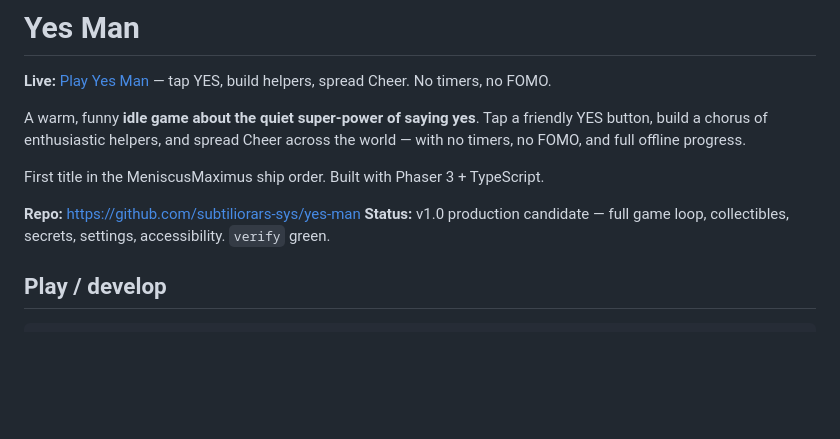
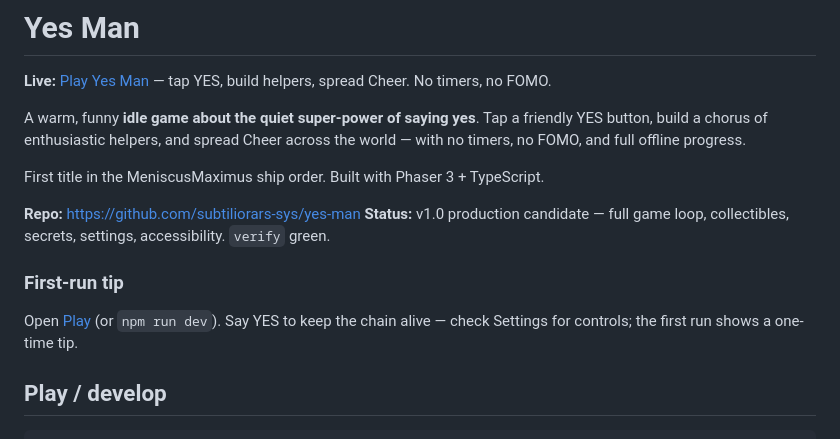
Before and after one commit to subtiliorars-sys/yes-man, a Markdown page: README.md, the part around the change. GitHub-like rendering; blank space fills up the shorter version.

Commit message:
docs: add first-run tip with Play URL + YES loop note

```diff
--- a/README.md
+++ b/README.md
@@ -11,6 +11,11 @@ First title in the MeniscusMaximus ship order. Built with Phaser 3 + TypeScript.
 **Repo:** https://github.com/subtiliorars-sys/yes-man
 **Status:** v1.0 production candidate — full game loop, collectibles, secrets,
 settings, accessibility. `verify` green.
+
+
+### First-run tip
+
+Open [Play](https://subtiliorars-sys.github.io/yes-man/) (or `npm run dev`). Say YES to keep the chain alive — check Settings for controls; the first run shows a one-time tip.
 
 ## Play / develop
 
```
